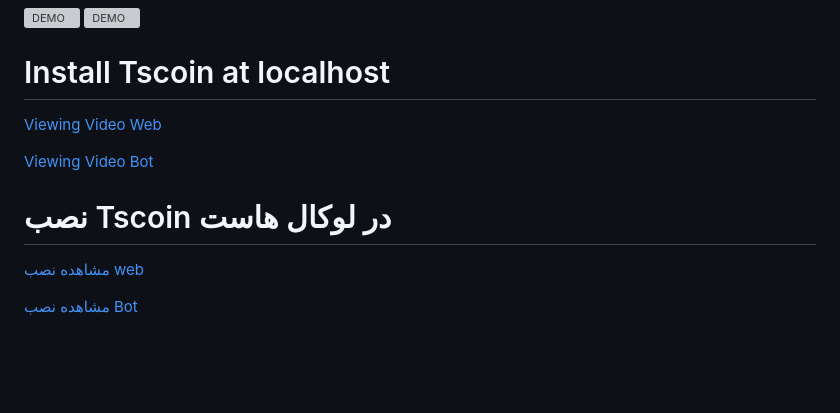
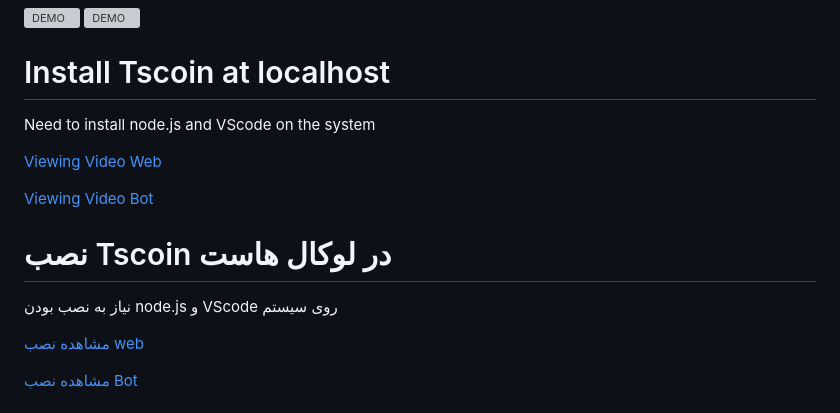
Before and after one commit to tahasite/tscoin, a Markdown page: README.md, the part around the change. Rendered like a GitHub page; blank space fills up the shorter version; grey boxes are pictures that could not be loaded.

```diff
--- a/README.md
+++ b/README.md
@@ -11,11 +11,15 @@
 
 # Install Tscoin at localhost
 
+Need to install node.js and VScode on the system
+
 [Viewing Video Web](https://www.namasha.com/videos/dl/7468431498-480p/Install-Tscoin-Web-localhost-Vscode-480p.mp4)
 
 [Viewing Video Bot](https://www.namasha.com/videos/dl/7468431826-480p/Install-Tscoin-Bot-localhost-Vscode-480p.mp4)
 
 # نصب Tscoin در لوکال هاست
+
+نیاز به نصب بودن node.js و VScode روی سیستم
 
 [مشاهده نصب web](https://www.namasha.com/videos/dl/7468431498-480p/Install-Tscoin-Web-localhost-Vscode-480p.mp4)
 
```
